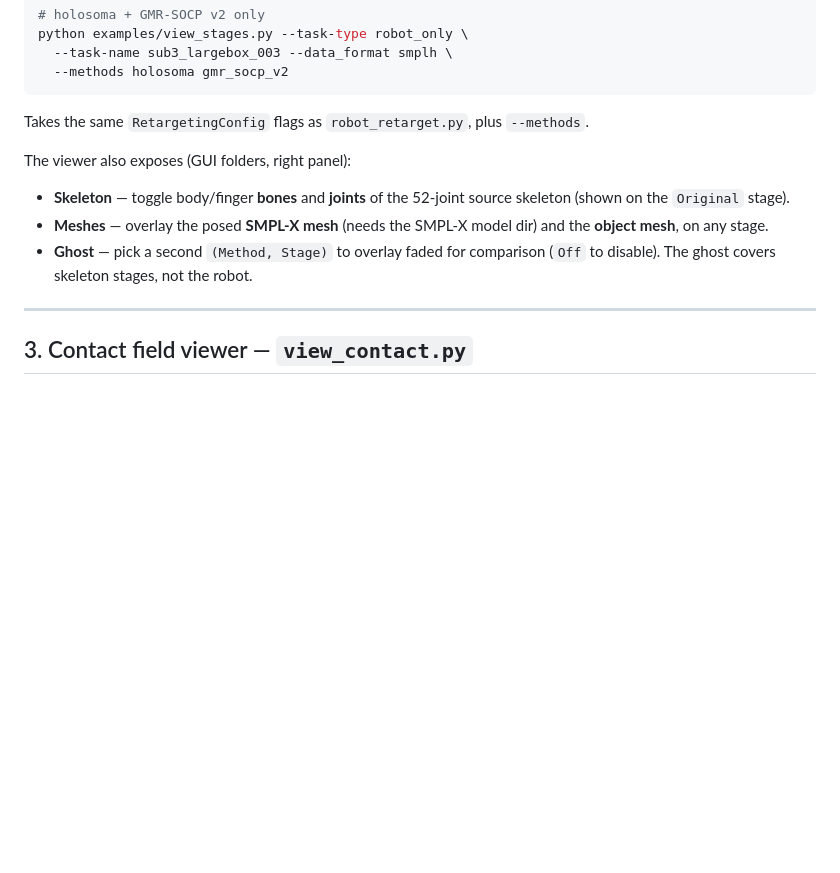
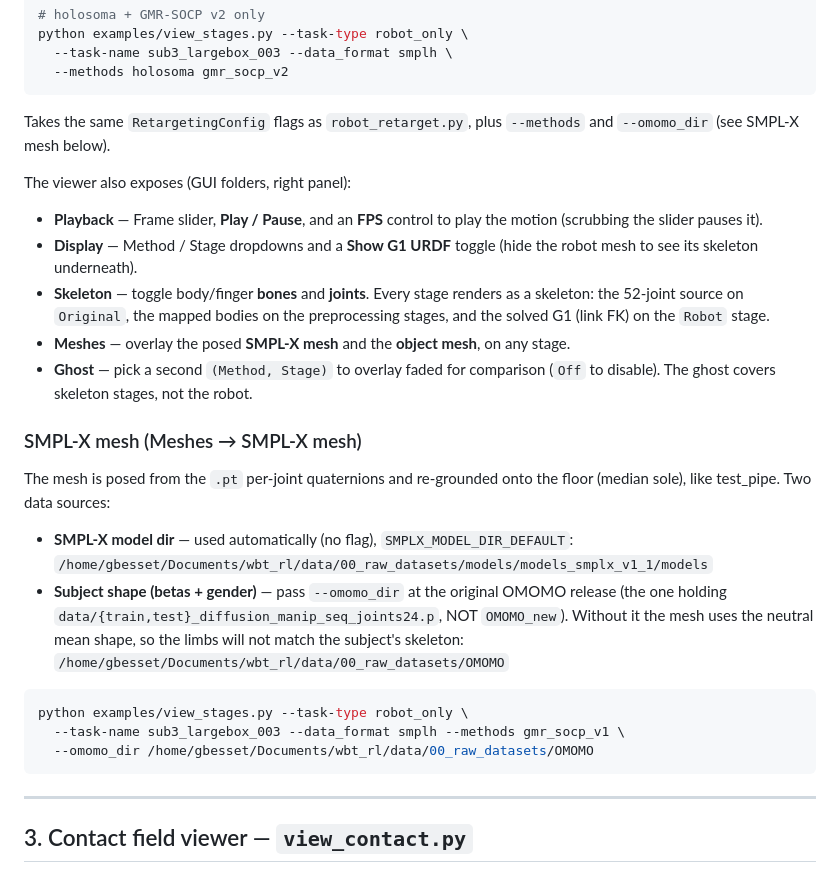
Before and after one commit to Guillaume-Bsst/HoloNew, a Markdown page: HoloNew/COMMAND.md, the part around the change. Rendered like a GitHub page; blank space fills up the shorter version.

Commit message:
docs: record SMPL-X model + OMOMO betas paths and the new viewer controls in cheat sheet

````diff
--- a/HoloNew/COMMAND.md
+++ b/HoloNew/COMMAND.md
@@ -95,16 +95,41 @@ python examples/view_stages.py --task-type robot_only \
   --methods holosoma gmr_socp_v2
 ```
 
-Takes the same `RetargetingConfig` flags as `robot_retarget.py`, plus `--methods`.
+Takes the same `RetargetingConfig` flags as `robot_retarget.py`, plus `--methods`
+and `--omomo_dir` (see SMPL-X mesh below).
 
 The viewer also exposes (GUI folders, right panel):
 
-- **Skeleton** — toggle body/finger **bones** and **joints** of the 52-joint
-  source skeleton (shown on the `Original` stage).
-- **Meshes** — overlay the posed **SMPL-X mesh** (needs the SMPL-X model dir) and
-  the **object mesh**, on any stage.
+- **Playback** — Frame slider, **Play / Pause**, and an **FPS** control to play
+  the motion (scrubbing the slider pauses it).
+- **Display** — Method / Stage dropdowns and a **Show G1 URDF** toggle (hide the
+  robot mesh to see its skeleton underneath).
+- **Skeleton** — toggle body/finger **bones** and **joints**. Every stage renders
+  as a skeleton: the 52-joint source on `Original`, the mapped bodies on the
+  preprocessing stages, and the solved G1 (link FK) on the `Robot` stage.
+- **Meshes** — overlay the posed **SMPL-X mesh** and the **object mesh**, on any
+  stage.
 - **Ghost** — pick a second `(Method, Stage)` to overlay faded for comparison
   (`Off` to disable). The ghost covers skeleton stages, not the robot.
+
+### SMPL-X mesh (Meshes → SMPL-X mesh)
+
+The mesh is posed from the `.pt` per-joint quaternions and re-grounded onto the
+floor (median sole), like test_pipe. Two data sources:
+
+- **SMPL-X model dir** — used automatically (no flag), `SMPLX_MODEL_DIR_DEFAULT`:
+  `/home/gbesset/Documents/wbt_rl/data/00_raw_datasets/models/models_smplx_v1_1/models`
+- **Subject shape (betas + gender)** — pass `--omomo_dir` at the original OMOMO
+  release (the one holding `data/{train,test}_diffusion_manip_seq_joints24.p`, NOT
+  `OMOMO_new`). Without it the mesh uses the neutral mean shape, so the limbs will
+  not match the subject's skeleton:
+  `/home/gbesset/Documents/wbt_rl/data/00_raw_datasets/OMOMO`
+
+```bash
+python examples/view_stages.py --task-type robot_only \
+  --task-name sub3_largebox_003 --data_format smplh --methods gmr_socp_v1 \
+  --omomo_dir /home/gbesset/Documents/wbt_rl/data/00_raw_datasets/OMOMO
+```
 
 ---
 
````
